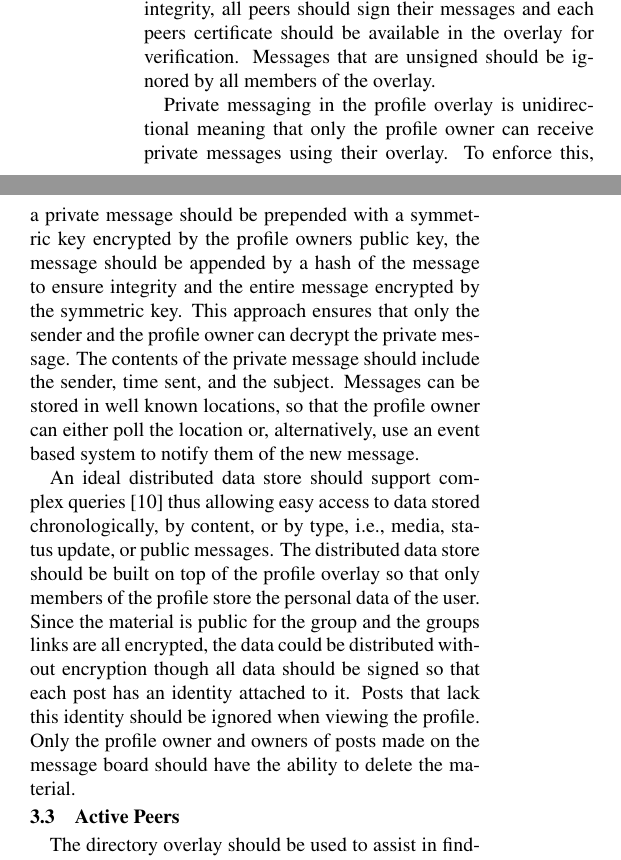
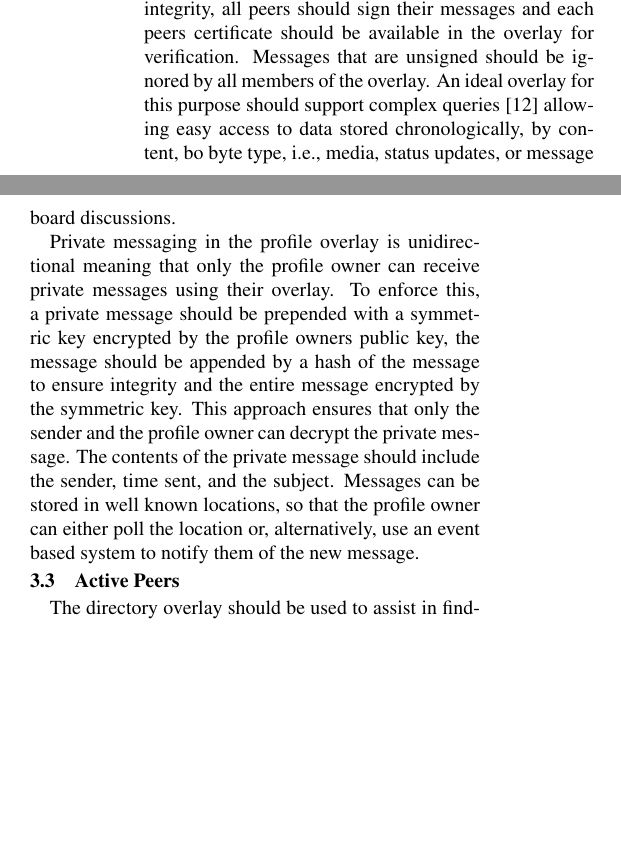
Before and after one commit to davidiw/Paper-on-Social-Profile-Overlays, a LaTeX document (iptps10.tex): two parts of the columns of page 4 of 5, joined at a grey line, cut so that both start at the same text, the shorter picture padded with empty space. Compiled offline with pdfLaTeX; a LaTeX package or settings file that is missing is left out.

Commit message:
Final draft

```diff
--- a/iptps10.tex
+++ b/iptps10.tex
@@ -16,9 +16,9 @@
 \usepackage{amsmath}
 
 \usepackage[compact]{titlesec}
-\titlespacing{\section}{0pt}{*.5}{*.5}
-\titlespacing{\subsection}{0pt}{*.5}{*.5}
-\titlespacing{\subsubsection}{0pt}{*.5}{*.5}
+\titlespacing{\section}{0pt}{*.45}{*.45}
+\titlespacing{\subsection}{0pt}{*.45}{*.45}
+\titlespacing{\subsubsection}{0pt}{*.45}{*.45}
 \setlength{\parskip}{0pt}
 \setlength{\parsep}{0pt}
 \setlength{\headsep}{0pt}
@@ -393,7 +393,10 @@ higher availability, each peer should always be a provider for all data in their
 profile when they are online.  To ensure authenticity and integrity, all peers
 should sign their messages and each peers certificate should be available in
 the overlay for verification.  Messages that are unsigned should be ignored
-by all members of the overlay.
+by all members of the overlay.  An ideal overlay for this purpose should
+support complex queries~\cite{complex_queries} allowing easy access to data
+stored chronologically, by content, bo byte type, i.e., media, status updates,
+or message board discussions.
 
 Private messaging in the profile overlay is unidirectional meaning that only
 the profile owner can receive private messages using their overlay.  To
@@ -406,17 +409,6 @@ message should include the sender, time sent, and the subject.  Messages can
 be stored in well known locations, so that the profile owner can either poll
 the location or, alternatively, use an event based system to notify them of
 the new message.
-
-An ideal distributed data store should support complex queries~\cite{complex_queries}
-thus allowing easy access to data stored chronologically, by content, or by type,
-i.e., media, status update, or public messages.  The distributed data store
-should be built on top of the profile overlay so that only members of the
-profile store the personal data of the user.  Since the material is public for
-the group and the groups links are all encrypted, the data could be distributed
-without encryption though all data should be signed so that each post has an
-identity attached to it.  Posts that lack this identity should be ignored when
-viewing the profile.  Only the profile owner and owners of posts made on the
-message board should have the ability to delete the material.
 
 \subsection{Active Peers}
 The directory overlay should be used to assist in finding currently active peers
```
Also changed, not shown: iptps10.bib (+6 -0 lines), iptps10.pdf, iptps10.tex (6 more changed lines).
